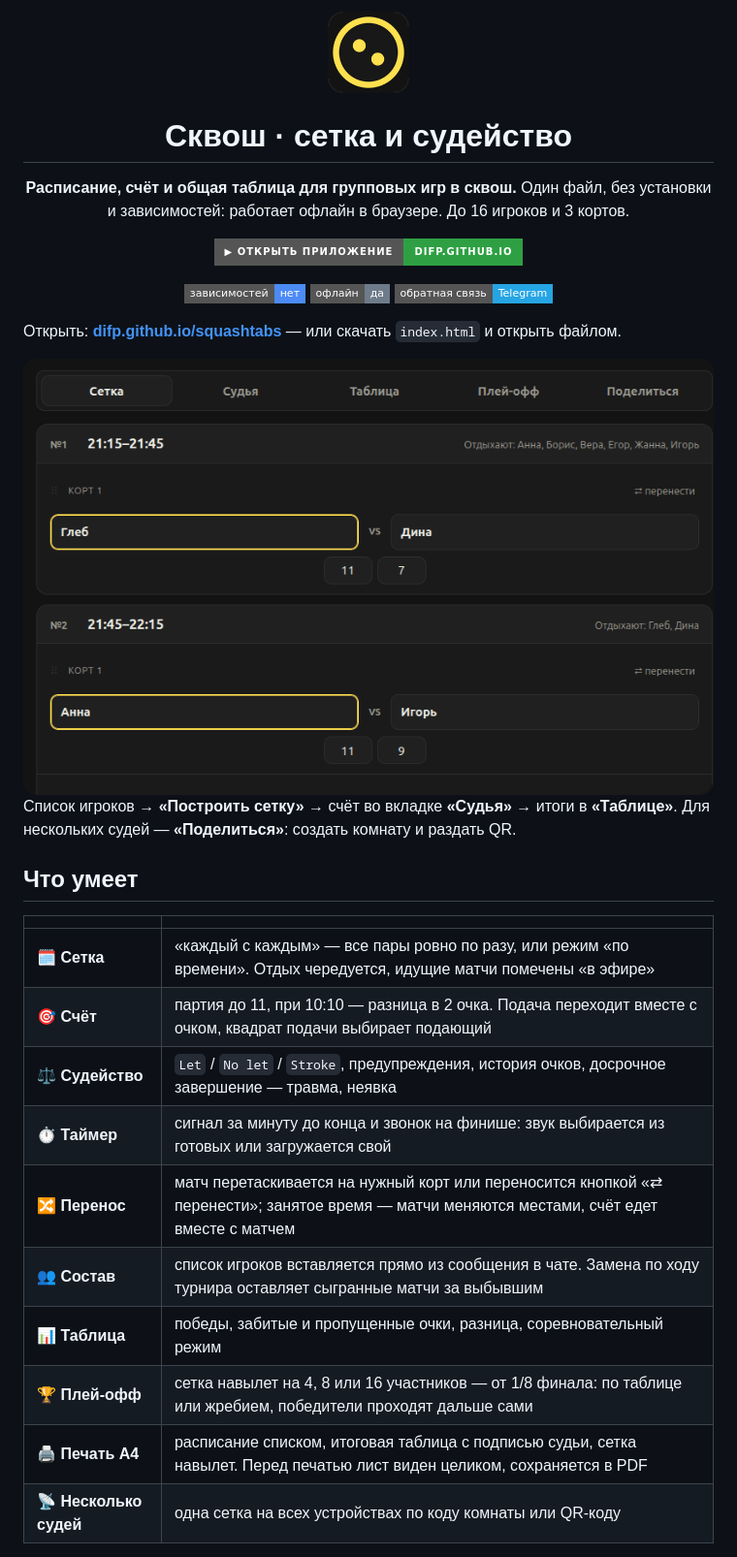
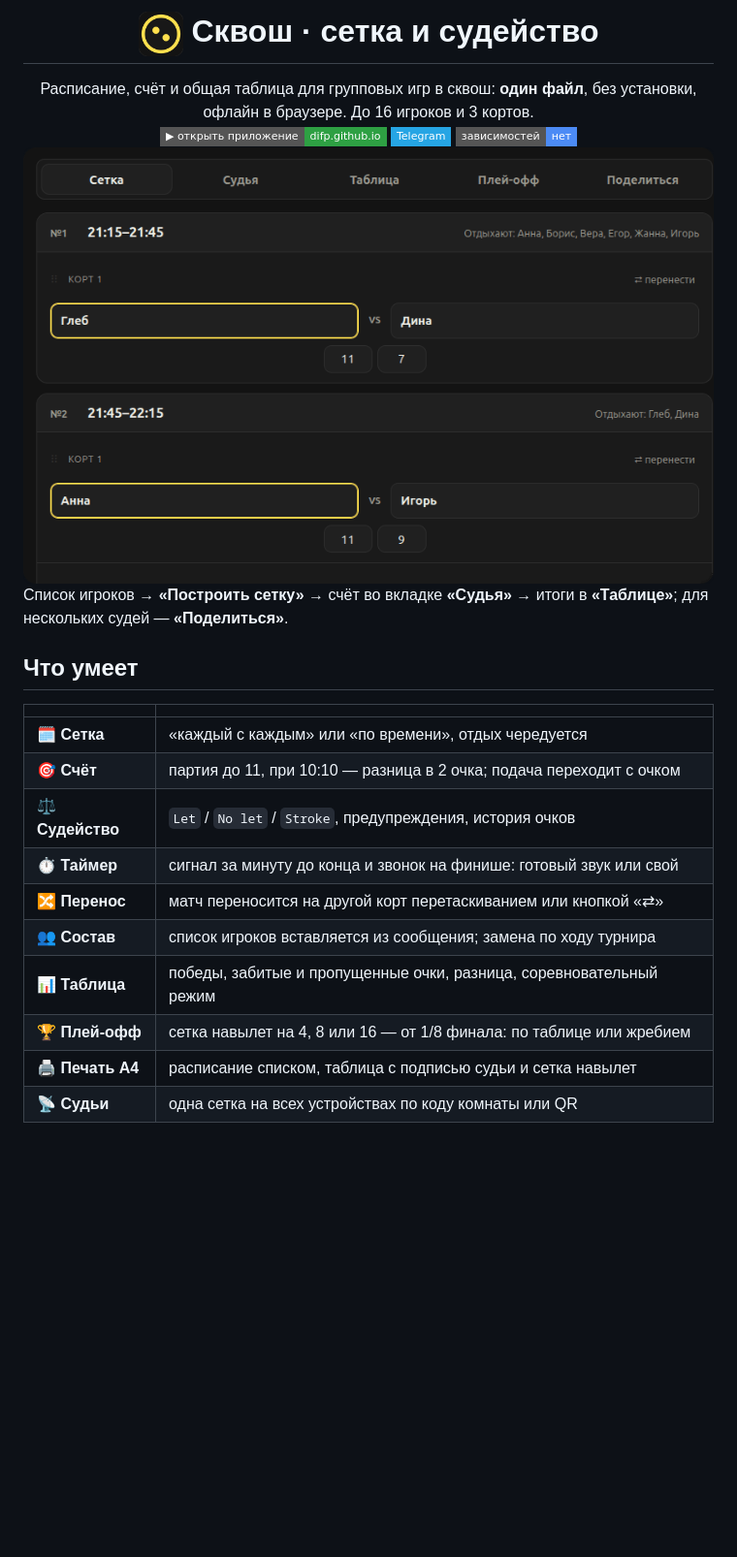
Before and after one commit to difp/squashtabs, a Markdown page: README.md, the part around one of its changes. Shown at 97% size. Rendered like a GitHub page; badges without logos; blank space fills up the shorter version.

Commit message:
README компактнее: шапка в одну строку с иконкой, бейджи одним рядом, таблица в одну строку на пункт

```diff
--- a/README.md
+++ b/README.md
@@ -1,36 +1,25 @@
 <div align="center">
-<img src="docs/icon.png" width="84" alt="">
-
-# Сквош · сетка и судейство
-
-**Расписание, счёт и общая таблица для групповых игр в сквош.**
-Один файл, без установки и зависимостей: работает офлайн в браузере. До 16 игроков и 3 кортов.
-
-<a href="https://difp.github.io/squashtabs/"><img src="https://img.shields.io/badge/▶_открыть_приложение-difp.github.io-2ea043?style=for-the-badge" alt="Открыть приложение"></a>
-
-![зависимостей нет](https://img.shields.io/badge/зависимостей-нет-4c8bf5?style=flat-square)
-![офлайн](https://img.shields.io/badge/офлайн-да-6e7b8b?style=flat-square)
-![обратная связь](https://img.shields.io/badge/обратная_связь-Telegram-26a5e4?style=flat-square)
+<h1><img src="docs/icon.png" width="46" alt=""> Сквош · сетка и судейство</h1>
+Расписание, счёт и общая таблица для групповых игр в сквош: <b>один файл</b>, без установки, офлайн в браузере. До 16 игроков и 3 кортов.<br>
+<a href="https://difp.github.io/squashtabs/"><img src="https://img.shields.io/badge/▶_открыть_приложение-difp.github.io-2ea043?style=flat-square" alt="Открыть приложение"></a> <a href="https://t.me/sailofsoul"><img src="https://img.shields.io/badge/Telegram-26a5e4?style=flat-square&logo=telegram&logoColor=white" alt="Telegram"></a> <img src="https://img.shields.io/badge/зависимостей-нет-4c8bf5?style=flat-square" alt="зависимостей нет">
 </div>
 
-Открыть: **[difp.github.io/squashtabs](https://difp.github.io/squashtabs/)** — или скачать `index.html` и открыть файлом.
+<img src="docs/screen-grid.png" alt="Расписание" width="100%">
 
-<img src="docs/screen-grid.png" alt="Сетка игр" width="100%">
-
-Список игроков → **«Построить сетку»** → счёт во вкладке **«Судья»** → итоги в **«Таблице»**. Для нескольких судей — **«Поделиться»**: создать комнату и раздать QR.
+Список игроков → **«Построить сетку»** → счёт во вкладке **«Судья»** → итоги в **«Таблице»**; для нескольких судей — **«Поделиться»**.
 
 ## Что умеет
 
 | | |
 |---|---|
-| 🗓 **Сетка** | «каждый с каждым» — все пары ровно по разу, или режим «по времени». Отдых чередуется, идущие матчи помечены «в эфире» |
-| 🎯 **Счёт** | партия до 11, при 10:10 — разница в 2 очка. Подача переходит вместе с очком, квадрат подачи выбирает подающий |
-| ⚖️ **Судейство** | `Let` / `No let` / `Stroke`, предупреждения, история очков, досрочное завершение — травма, неявка |
-| ⏱ **Таймер** | сигнал за минуту до конца и звонок на финише: звук выбирается из готовых или загружается свой |
-| 🔀 **Перенос** | матч перетаскивается на нужный корт или переносится кнопкой «⇄ перенести»; занятое время — матчи меняются местами, счёт едет вместе с матчем |
-| 👥 **Состав** | список игроков вставляется прямо из сообщения в чате. Замена по ходу турнира оставляет сыгранные матчи за выбывшим |
+| 🗓 **Сетка** | «каждый с каждым» или «по времени», отдых чередуется |
+| 🎯 **Счёт** | партия до 11, при 10:10 — разница в 2 очка; подача переходит с очком |
+| ⚖️ **Судейство** | `Let` / `No let` / `Stroke`, предупреждения, история очков |
+| ⏱ **Таймер** | сигнал за минуту до конца и звонок на финише: готовый звук или свой |
+| 🔀 **Перенос** | матч переносится на другой корт перетаскиванием или кнопкой «⇄» |
+| 👥 **Состав** | список игроков вставляется из сообщения; замена по ходу турнира |
 | 📊 **Таблица** | победы, забитые и пропущенные очки, разница, соревновательный режим |
-| 🏆 **Плей-офф** | сетка навылет на 4, 8 или 16 участников — от 1/8 финала: по таблице или жребием, победители проходят дальше сами |
-| 🖨 **Печать A4** | расписание списком, итоговая таблица с подписью судьи, сетка навылет. Перед печатью лист виден целиком, сохраняется в PDF |
-| 📡 **Несколько судей** | одна сетка на всех устройствах по коду комнаты или QR-коду |
+| 🏆 **Плей-офф** | сетка навылет на 4, 8 или 16 — от 1/8 финала: по таблице или жребием |
+| 🖨 **Печать A4** | расписание списком, таблица с подписью судьи и сетка навылет |
+| 📡 **Судьи** | одна сетка на всех устройствах по коду комнаты или QR |
 
```
Also changed, not shown: other parts of README.md (+1 -5 lines).
